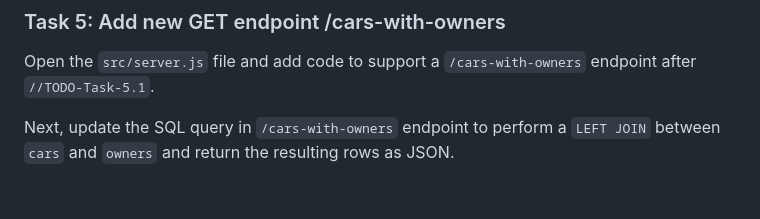
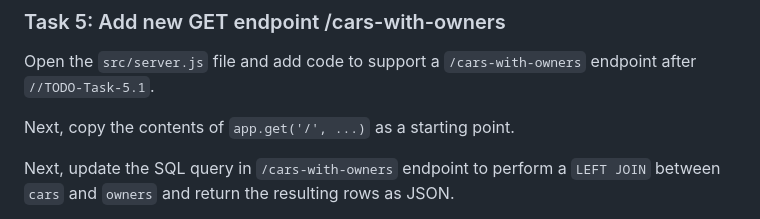
Before and after one commit to groshong-software/learning-projects, a Markdown page: project-two/README.md, the part around the change. GitHub-like rendering; blank space fills up the shorter version.

Commit message:
P2: Add missing step in task 5

```diff
--- a/project-two/README.md
+++ b/project-two/README.md
@@ -112,6 +112,8 @@ NOTE: You can copy the contents from `app.get('/', ...)` endpoint as the startin
 
 Open the `src/server.js` file and add code to support a `/cars-with-owners`
 endpoint after `//TODO-Task-5.1`.
+
+Next, copy the contents of `app.get('/', ...)` as a starting point.
 
 Next, update the SQL query in `/cars-with-owners` endpoint to perform a `LEFT
 JOIN` between `cars` and `owners` and return the resulting rows as JSON.
```
